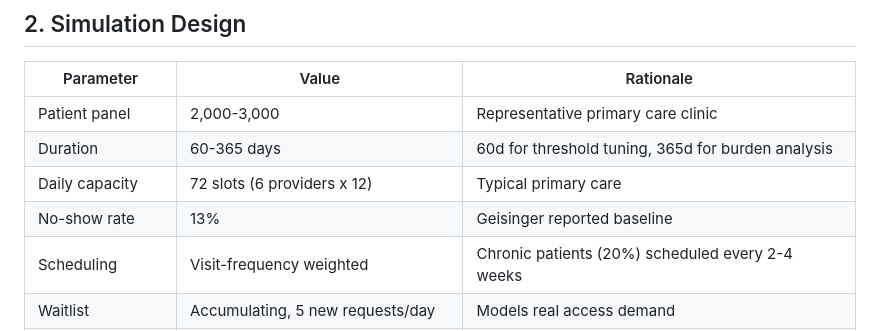
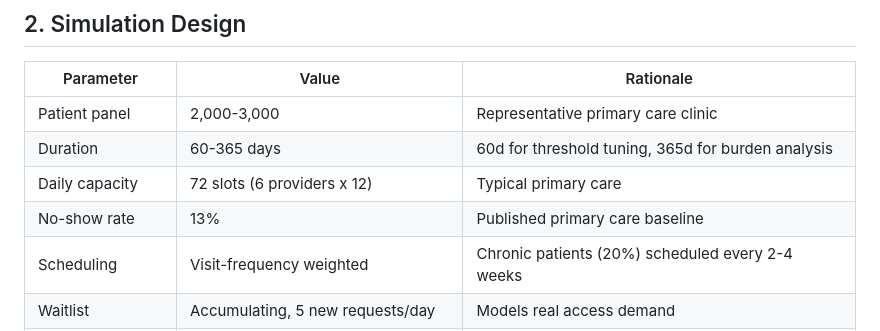
Before and after one commit to Mdraugelis/healthcare-sim-sdk, a Markdown page: experiments/outputs/comprehensive_evaluation_report.md, the part around the change. GitHub-like rendering.

Commit message:
Remove Geisinger reference from evaluation report
Agent-Logs-Url: https://github.com/Mdraugelis/healthcare-sim-sdk/sessions/170d05a8-f81e-4969-bde1-6331fb01a907

Co-authored-by: Mdraugelis <525828+Mdraugelis@users.noreply.github.com>

```diff
--- a/experiments/outputs/comprehensive_evaluation_report.md
+++ b/experiments/outputs/comprehensive_evaluation_report.md
@@ -38,7 +38,7 @@ An ML predictor (target AUC 0.83, comparable to reported Epic No-Show Predictor
 | Patient panel | 2,000-3,000 | Representative primary care clinic |
 | Duration | 60-365 days | 60d for threshold tuning, 365d for burden analysis |
 | Daily capacity | 72 slots (6 providers x 12) | Typical primary care |
-| No-show rate | 13% | Geisinger reported baseline |
+| No-show rate | 13% | Published primary care baseline |
 | Scheduling | Visit-frequency weighted | Chronic patients (20%) scheduled every 2-4 weeks |
 | Waitlist | Accumulating, 5 new requests/day | Models real access demand |
 | Behavioral drift | AR(1) (rho=0.95, sigma=0.04) | Patient risk changes over time |
```
